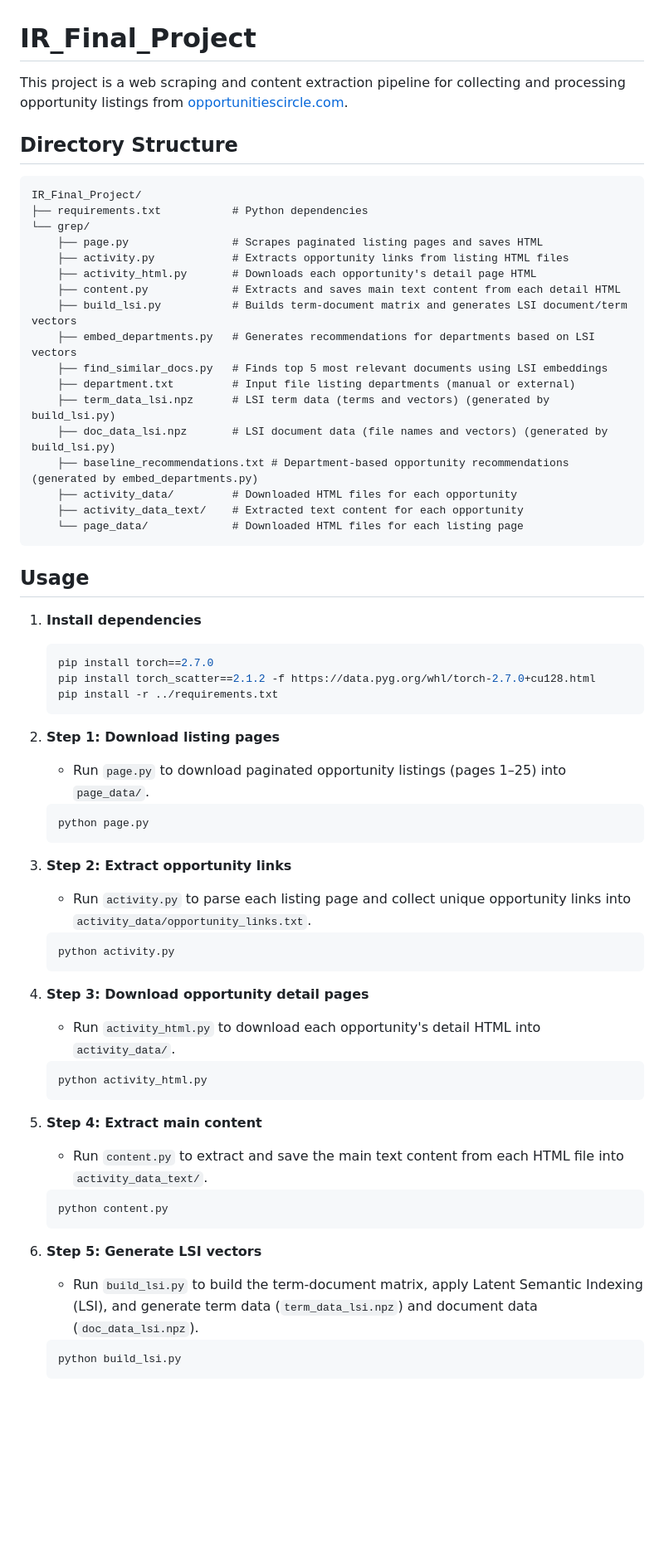
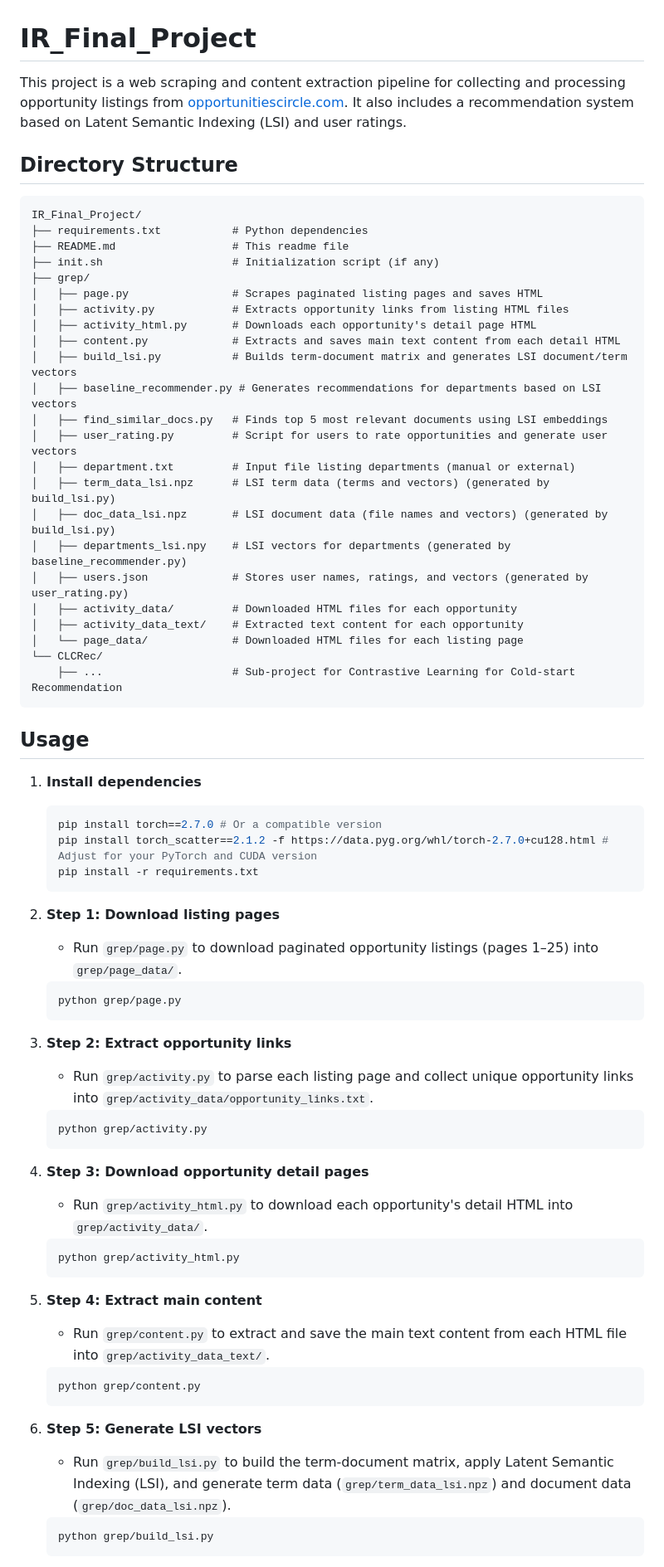
Before and after one commit to LiuFelicity/IR_Final_Project, a Markdown page: README.md, the part around one of its changes. Shown at 83% size. GitHub-like rendering; blank space fills up the shorter version.

Commit message:
update README.md to enhance directory structure clarity and usage instructions

````diff
--- a/README.md
+++ b/README.md
@@ -1,65 +1,71 @@
 # IR_Final_Project
 
-This project is a web scraping and content extraction pipeline for collecting and processing opportunity listings from [opportunitiescircle.com](https://www.opportunitiescircle.com/).
+This project is a web scraping and content extraction pipeline for collecting and processing opportunity listings from [opportunitiescircle.com](https://www.opportunitiescircle.com/). It also includes a recommendation system based on Latent Semantic Indexing (LSI) and user ratings.
 
 ## Directory Structure
 
 ```
 IR_Final_Project/
 ├── requirements.txt           # Python dependencies
-└── grep/
-    ├── page.py                # Scrapes paginated listing pages and saves HTML
-    ├── activity.py            # Extracts opportunity links from listing HTML files
-    ├── activity_html.py       # Downloads each opportunity's detail page HTML
-    ├── content.py             # Extracts and saves main text content from each detail HTML
-    ├── build_lsi.py           # Builds term-document matrix and generates LSI document/term vectors
-    ├── embed_departments.py   # Generates recommendations for departments based on LSI vectors
-    ├── find_similar_docs.py   # Finds top 5 most relevant documents using LSI embeddings
-    ├── department.txt         # Input file listing departments (manual or external)
-    ├── term_data_lsi.npz      # LSI term data (terms and vectors) (generated by build_lsi.py)
-    ├── doc_data_lsi.npz       # LSI document data (file names and vectors) (generated by build_lsi.py)
-    ├── baseline_recommendations.txt # Department-based opportunity recommendations (generated by embed_departments.py)
-    ├── activity_data/         # Downloaded HTML files for each opportunity
-    ├── activity_data_text/    # Extracted text content for each opportunity
-    └── page_data/             # Downloaded HTML files for each listing page
+├── README.md                  # This readme file
+├── init.sh                    # Initialization script (if any)
+├── grep/
+│   ├── page.py                # Scrapes paginated listing pages and saves HTML
+│   ├── activity.py            # Extracts opportunity links from listing HTML files
+│   ├── activity_html.py       # Downloads each opportunity's detail page HTML
+│   ├── content.py             # Extracts and saves main text content from each detail HTML
+│   ├── build_lsi.py           # Builds term-document matrix and generates LSI document/term vectors
+│   ├── baseline_recommender.py # Generates recommendations for departments based on LSI vectors
+│   ├── find_similar_docs.py   # Finds top 5 most relevant documents using LSI embeddings
+│   ├── user_rating.py         # Script for users to rate opportunities and generate user vectors
+│   ├── department.txt         # Input file listing departments (manual or external)
+│   ├── term_data_lsi.npz      # LSI term data (terms and vectors) (generated by build_lsi.py)
+│   ├── doc_data_lsi.npz       # LSI document data (file names and vectors) (generated by build_lsi.py)
+│   ├── departments_lsi.npy    # LSI vectors for departments (generated by baseline_recommender.py)
+│   ├── users.json             # Stores user names, ratings, and vectors (generated by user_rating.py)
+│   ├── activity_data/         # Downloaded HTML files for each opportunity
+│   ├── activity_data_text/    # Extracted text content for each opportunity
+│   └── page_data/             # Downloaded HTML files for each listing page
+└── CLCRec/
+    ├── ...                    # Sub-project for Contrastive Learning for Cold-start Recommendation
 ```
 
 ## Usage
 
-1. **Install dependencies**
-   ```bash
-   pip install torch==2.7.0
-   pip install torch_scatter==2.1.2 -f https://data.pyg.org/whl/torch-2.7.0+cu128.html
-   pip install -r ../requirements.txt
-   ```
+1.  **Install dependencies**
+    ```bash
+    pip install torch==2.7.0 # Or a compatible version
+    pip install torch_scatter==2.1.2 -f https://data.pyg.org/whl/torch-2.7.0+cu128.html # Adjust for your PyTorch and CUDA version
+    pip install -r requirements.txt
+    ```
 
-2. **Step 1: Download listing pages**
-   - Run `page.py` to download paginated opportunity listings (pages 1–25) into `page_data/`.
-   ```bash
-   python page.py
-   ```
+2.  **Step 1: Download listing pages**
+    -   Run `grep/page.py` to download paginated opportunity listings (pages 1–25) into `grep/page_data/`.
+    ```bash
+    python grep/page.py
+    ```
 
-3. **Step 2: Extract opportunity links**
-   - Run `activity.py` to parse each listing page and collect unique opportunity links into `activity_data/opportunity_links.txt`.
-   ```bash
-   python activity.py
-   ```
+3.  **Step 2: Extract opportunity links**
+    -   Run `grep/activity.py` to parse each listing page and collect unique opportunity links into `grep/activity_data/opportunity_links.txt`.
+    ```bash
+    python grep/activity.py
+    ```
 
-4. **Step 3: Download opportunity detail pages**
-   - Run `activity_html.py` to download each opportunity's detail HTML into `activity_data/`.
-   ```bash
-   python activity_html.py
-   ```
+4.  **Step 3: Download opportunity detail pages**
+    -   Run `grep/activity_html.py` to download each opportunity's detail HTML into `grep/activity_data/`.
+    ```bash
+    python grep/activity_html.py
+    ```
 
-5. **Step 4: Extract main content**
-   - Run `content.py` to extract and save the main text content from each HTML file into `activity_data_text/`.
-   ```bash
-   python content.py
-   ```
+5.  **Step 4: Extract main content**
+    -   Run `grep/content.py` to extract and save the main text content from each HTML file into `grep/activity_data_text/`.
+    ```bash
+    python grep/content.py
+    ```
 
-6. **Step 5: Generate LSI vectors**
-   - Run `build_lsi.py` to build the term-document matrix, apply Latent Semantic Indexing (LSI), and generate term data (`term_data_lsi.npz`) and document data (`doc_data_lsi.npz`).
-   ```bash
-   python build_lsi.py
-   ```
+6.  **Step 5: Generate LSI vectors**
+    -   Run `grep/build_lsi.py` to build the term-document matrix, apply Latent Semantic Indexing (LSI), and generate term data (`grep/term_data_lsi.npz`) and document data (`grep/doc_data_lsi.npz`).
+    ```bash
+    python grep/build_lsi.py
+    ```
 
````
Also changed, not shown: other parts of README.md (+26 -15 lines).
